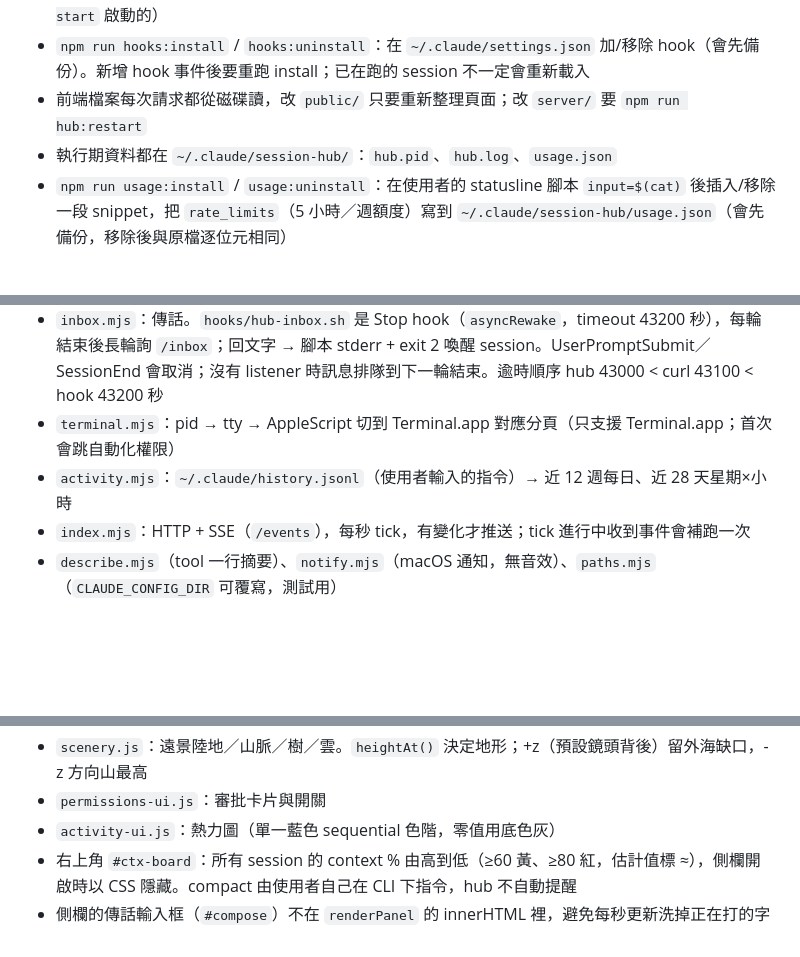
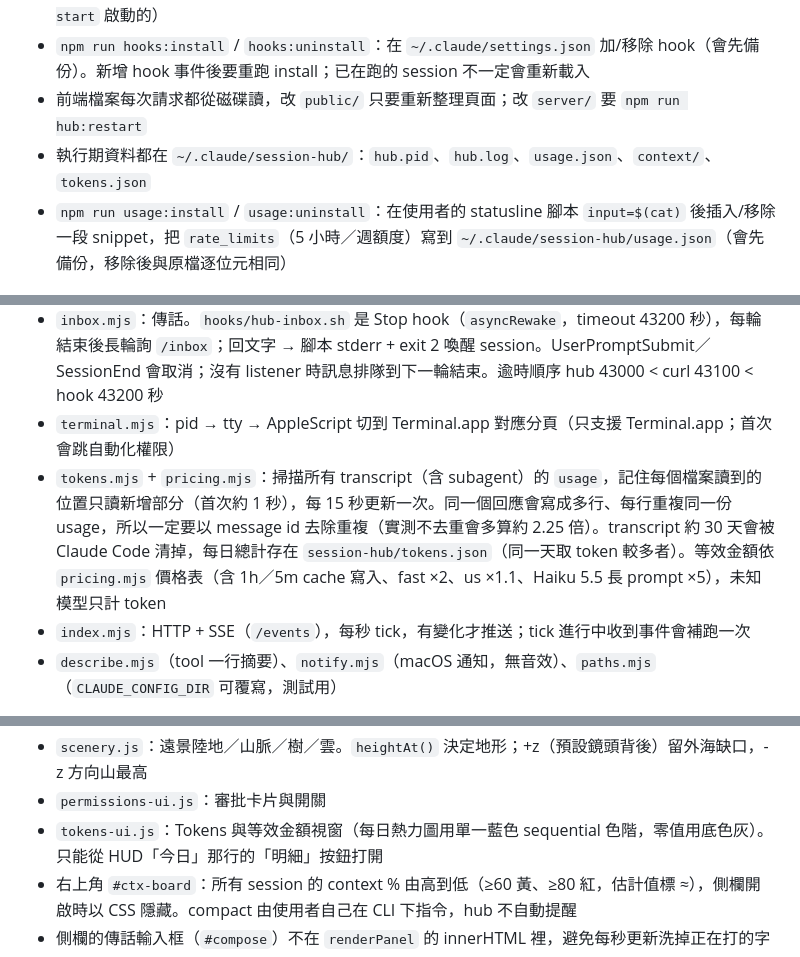
Before and after one commit to aidankaokao/claude-session-hub, a Markdown page: CLAUDE.md, 3 parts joined by grey strips. GitHub-like rendering; blank space fills up the shorter version.

```diff
--- a/CLAUDE.md
+++ b/CLAUDE.md
@@ -9,7 +9,7 @@
 - `npm run hub:start|stop|restart|status|logs`（`scripts/hub.sh`）：背景常駐，pid 與 log 在 `~/.claude/session-hub/`。stop 會認 pid 檔，也會認佔用 port 的本專案 server（例如手動 `npm start` 啟動的）
 - `npm run hooks:install` / `hooks:uninstall`：在 `~/.claude/settings.json` 加/移除 hook（會先備份）。新增 hook 事件後要重跑 install；已在跑的 session 不一定會重新載入
 - 前端檔案每次請求都從磁碟讀，改 `public/` 只要重新整理頁面；改 `server/` 要 `npm run hub:restart`
-- 執行期資料都在 `~/.claude/session-hub/`：`hub.pid`、`hub.log`、`usage.json`
+- 執行期資料都在 `~/.claude/session-hub/`：`hub.pid`、`hub.log`、`usage.json`、`context/`、`tokens.json`
 - `npm run usage:install` / `usage:uninstall`：在使用者的 statusline 腳本 `input=$(cat)` 後插入/移除一段 snippet，把 `rate_limits`（5 小時／週額度）寫到 `~/.claude/session-hub/usage.json`（會先備份，移除後與原檔逐位元相同）
 
 ## 架構
@@ -25,7 +25,7 @@
 - `conflicts.mjs`：30 分鐘內兩個 session 用 Edit/Write 改同一檔案即為衝突（看不到 Bash 改的檔）
 - `inbox.mjs`：傳話。`hooks/hub-inbox.sh` 是 Stop hook（`asyncRewake`，timeout 43200 秒），每輪結束後長輪詢 `/inbox`；回文字 → 腳本 stderr + exit 2 喚醒 session。UserPromptSubmit／SessionEnd 會取消；沒有 listener 時訊息排隊到下一輪結束。逾時順序 hub 43000 < curl 43100 < hook 43200 秒
 - `terminal.mjs`：pid → tty → AppleScript 切到 Terminal.app 對應分頁（只支援 Terminal.app；首次會跳自動化權限）
-- `activity.mjs`：`~/.claude/history.jsonl`（使用者輸入的指令）→ 近 12 週每日、近 28 天星期×小時
+- `tokens.mjs` + `pricing.mjs`：掃描所有 transcript（含 subagent）的 `usage`，記住每個檔案讀到的位置只讀新增部分（首次約 1 秒），每 15 秒更新一次。同一個回應會寫成多行、每行重複同一份 usage，所以一定要以 message id 去除重複（實測不去重會多算約 2.25 倍）。transcript 約 30 天會被 Claude Code 清掉，每日總計存在 `session-hub/tokens.json`（同一天取 token 較多者）。等效金額依 `pricing.mjs` 價格表（含 1h／5m cache 寫入、fast ×2、us ×1.1、Haiku 5.5 長 prompt ×5），未知模型只計 token
 - `index.mjs`：HTTP + SSE（`/events`），每秒 tick，有變化才推送；tick 進行中收到事件會補跑一次
 - `describe.mjs`（tool 一行摘要）、`notify.mjs`（macOS 通知，無音效）、`paths.mjs`（`CLAUDE_CONFIG_DIR` 可覆寫，測試用）
 
@@ -35,7 +35,7 @@
 - `world.js`：廣場、島、工作站（Bash→鍛造爐、Read/Grep→書架、Edit/Write→工作台、Web/MCP→望遠鏡、Agent/Skill→傳送門、其他→中央桌）、橋、煙火（busy 超過 45 秒後結束才放）。島的 local +x 永遠朝向廣場
 - `scenery.js`：遠景陸地／山脈／樹／雲。`heightAt()` 決定地形；+z（預設鏡頭背後）留外海缺口，-z 方向山最高
 - `permissions-ui.js`：審批卡片與開關
-- `activity-ui.js`：熱力圖（單一藍色 sequential 色階，零值用底色灰）
+- `tokens-ui.js`：Tokens 與等效金額視窗（每日熱力圖用單一藍色 sequential 色階，零值用底色灰）。只能從 HUD「今日」那行的「明細」按鈕打開
 - 右上角 `#ctx-board`：所有 session 的 context % 由高到低（≥60 黃、≥80 紅，估計值標 ≈），側欄開啟時以 CSS 隱藏。compact 由使用者自己在 CLI 下指令，hub 不自動提醒
 - 側欄的傳話輸入框（`#compose`）不在 `renderPanel` 的 innerHTML 裡，避免每秒更新洗掉正在打的字
 - 操作：兩指滑動平移、捏合縮放（Chrome 是 ctrl+wheel，Safari 是 gesture 事件）、三指拖曳旋轉、方向鍵／WASD 平移。平移正負號是在 Mac 觸控板上實測調出來的（垂直有反轉、水平沒有），不要憑推理改
```
Also changed, not shown: other parts of CLAUDE.md (+2 -0 lines), README.md (+7 -5 lines), docs/screenshots/activity.png (deleted), docs/screenshots/hero.png, docs/screenshots/overview.png, docs/screenshots/panel.png, docs/screenshots/tokens.png (added), 12 other files.
